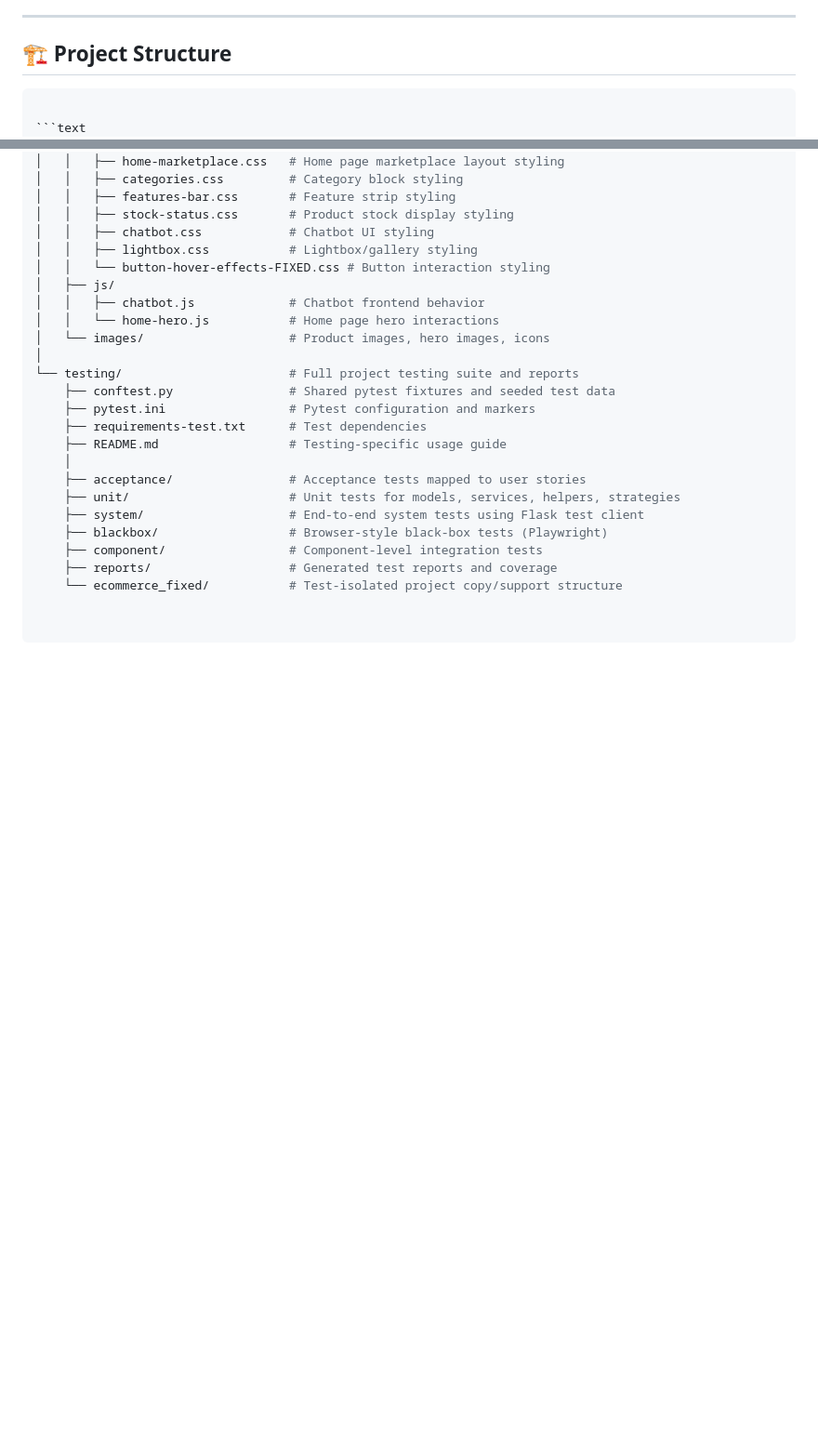
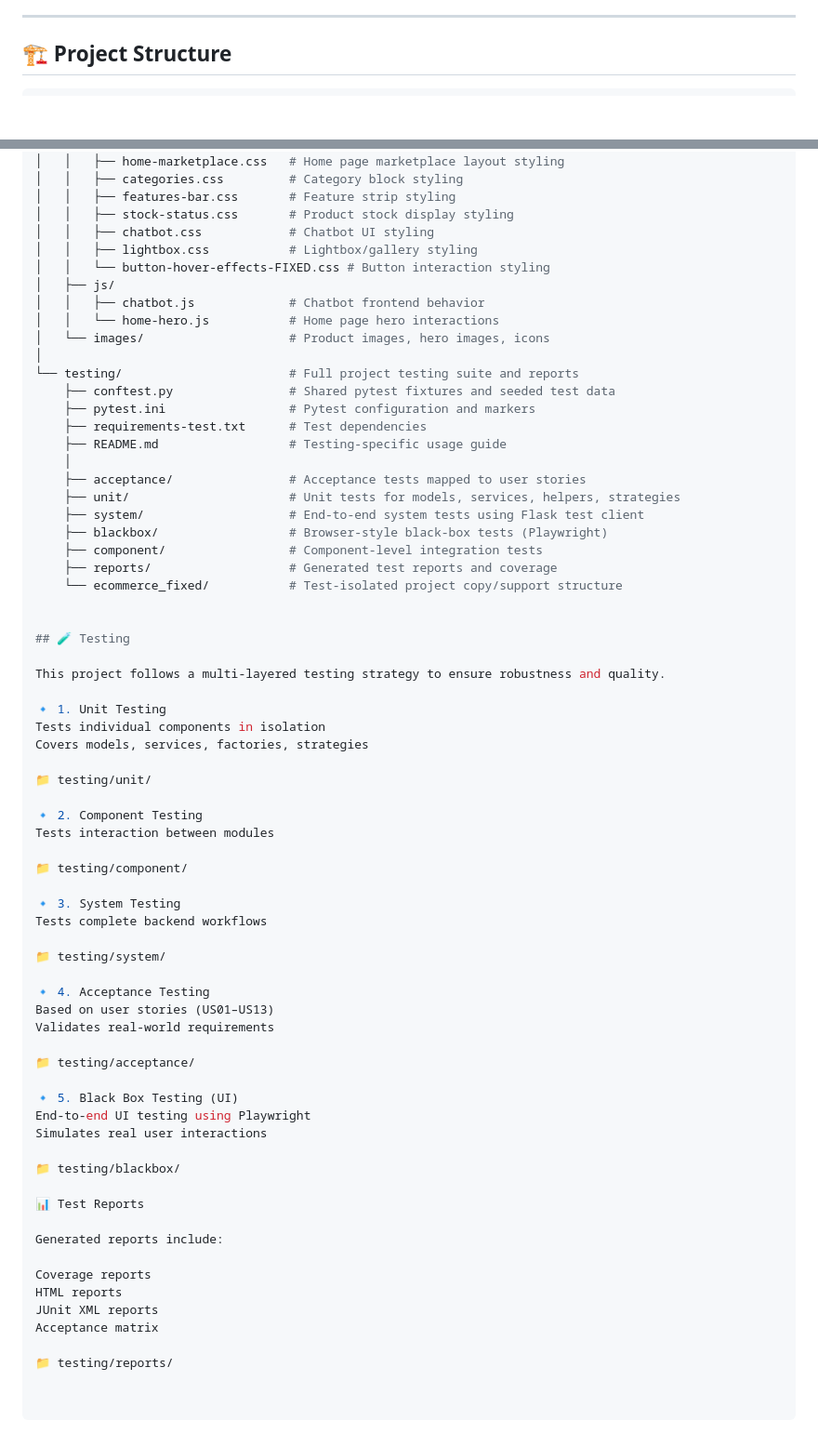
Before and after one commit to AhnafAhmed29/E-Commerce-Web-Application, a Markdown page: README.md, 2 parts joined by grey strips. Shown at 93% size. GitHub-like rendering; blank space fills up the shorter version.

````diff
--- a/README.md
+++ b/README.md
@@ -84,8 +84,6 @@ The following features are implemented to fulfill client and user needs:
 ## 🏗️ Project Structure
 
 ```bash
-
-```text
 ecommerce_fixed/
 ├── app.py                         # Main Flask application entry point and route definitions
 ├── config.py                      # App configuration (development, production, testing)
@@ -174,3 +172,47 @@ ecommerce_fixed/
     ├── component/                 # Component-level integration tests
     ├── reports/                   # Generated test reports and coverage
     └── ecommerce_fixed/           # Test-isolated project copy/support structure
+
+
+## 🧪 Testing
+
+This project follows a multi-layered testing strategy to ensure robustness and quality.
+
+🔹 1. Unit Testing
+Tests individual components in isolation
+Covers models, services, factories, strategies
+
+📁 testing/unit/
+
+🔹 2. Component Testing
+Tests interaction between modules
+
+📁 testing/component/
+
+🔹 3. System Testing
+Tests complete backend workflows
+
+📁 testing/system/
+
+🔹 4. Acceptance Testing
+Based on user stories (US01–US13)
+Validates real-world requirements
+
+📁 testing/acceptance/
+
+🔹 5. Black Box Testing (UI)
+End-to-end UI testing using Playwright
+Simulates real user interactions
+
+📁 testing/blackbox/
+
+📊 Test Reports
+
+Generated reports include:
+
+Coverage reports
+HTML reports
+JUnit XML reports
+Acceptance matrix
+
+📁 testing/reports/
````
